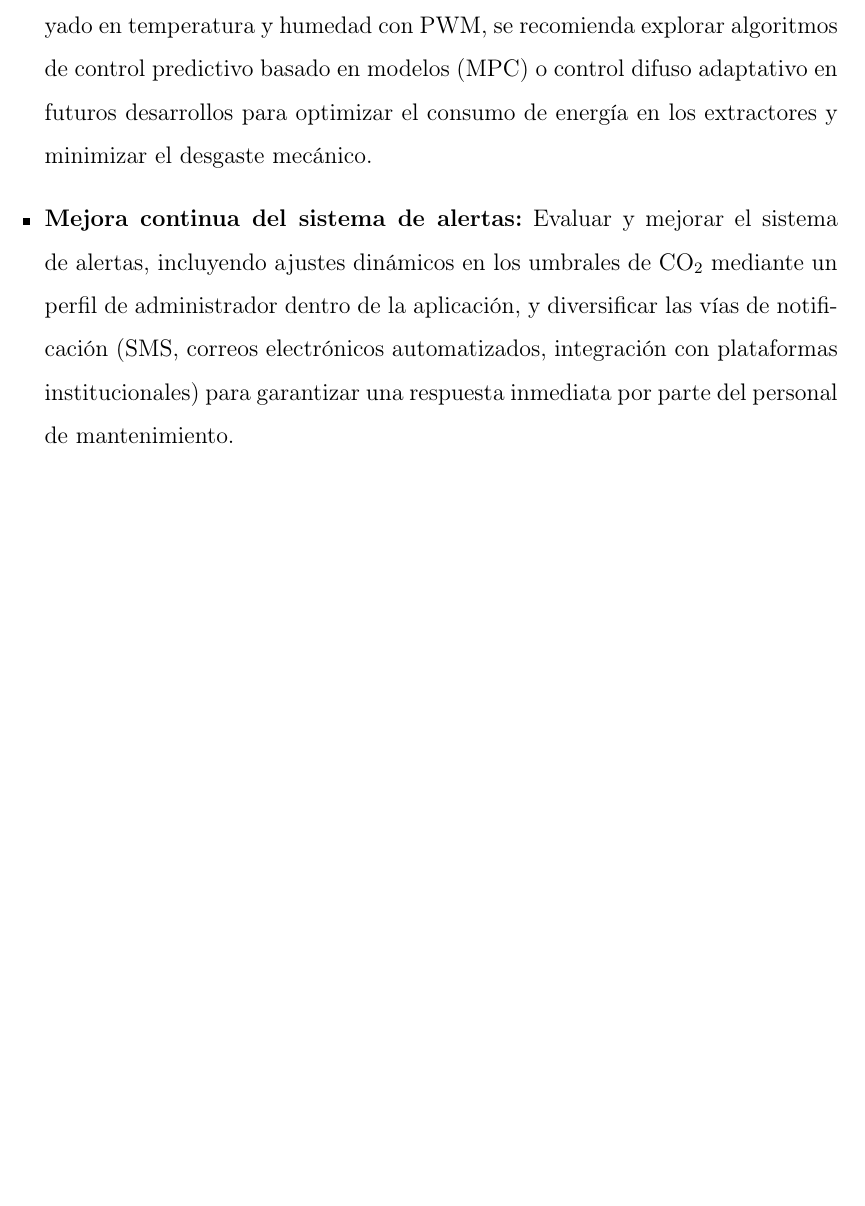
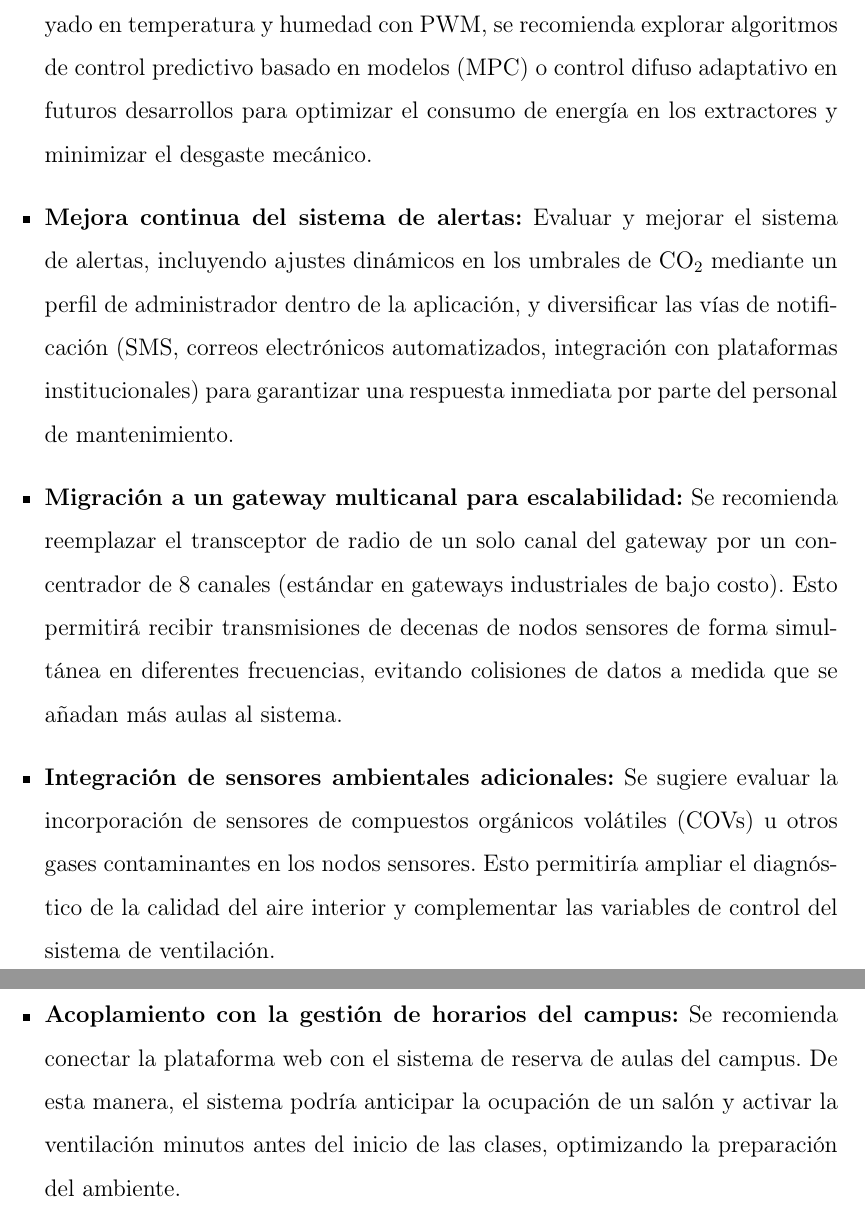
Before and after one commit to sebasandre2020/Tesis-2026-1, a LaTeX thesis (main.tex, which reads secciones/conclusiones.tex): part of page 185 of 200 before the commit and two parts of pages 185 and 186 of 201 after it, the two joined at a grey line, cut so that both start at the same text, the shorter picture padded with empty space. Compiled offline with pdfLaTeX.

Commit message:
Conclusiones y recomendaciones

```diff
--- a/secciones/conclusiones.tex
+++ b/secciones/conclusiones.tex
@@ -26,4 +26,10 @@
     \item \textbf{Optimización de las estrategias de control y ahorro energético:} Aunque ya se implementó el control de ventilación activa priorizando el CO\(_2\) y apoyado en temperatura y humedad con PWM, se recomienda explorar algoritmos de control predictivo basado en modelos (MPC) o control difuso adaptativo en futuros desarrollos para optimizar el consumo de energía en los extractores y minimizar el desgaste mecánico.
 
     \item \textbf{Mejora continua del sistema de alertas:} Evaluar y mejorar el sistema de alertas, incluyendo ajustes dinámicos en los umbrales de CO\(_2\) mediante un perfil de administrador dentro de la aplicación, y diversificar las vías de notificación (SMS, correos electrónicos automatizados, integración con plataformas institucionales) para garantizar una respuesta inmediata por parte del personal de mantenimiento.
+
+    \item \textbf{Migración a un gateway multicanal para escalabilidad:} Se recomienda reemplazar el transceptor de radio de un solo canal del gateway por un concentrador de 8 canales (estándar en gateways industriales de bajo costo). Esto permitirá recibir transmisiones de decenas de nodos sensores de forma simultánea en diferentes frecuencias, evitando colisiones de datos a medida que se añadan más aulas al sistema.
+
+    \item \textbf{Integración de sensores ambientales adicionales:} Se sugiere evaluar la incorporación de sensores de compuestos orgánicos volátiles (COVs) u otros gases contaminantes en los nodos sensores. Esto permitiría ampliar el diagnóstico de la calidad del aire interior y complementar las variables de control del sistema de ventilación.
+
+    \item \textbf{Acoplamiento con la gestión de horarios del campus:} Se recomienda conectar la plataforma web con el sistema de reserva de aulas del campus. De esta manera, el sistema podría anticipar la ocupación de un salón y activar la ventilación minutos antes del inicio de las clases, optimizando la preparación del ambiente.
 \end{itemize}
```
Also changed, not shown: secciones/conclusiones.tex (2 more changed lines).
